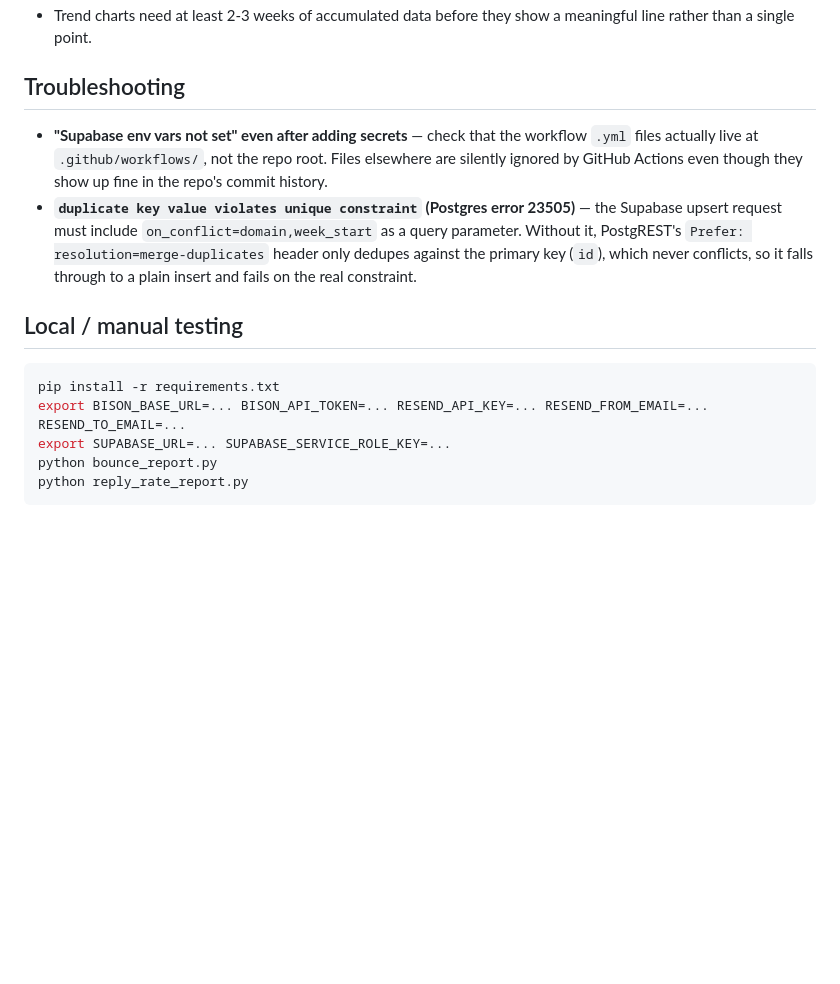
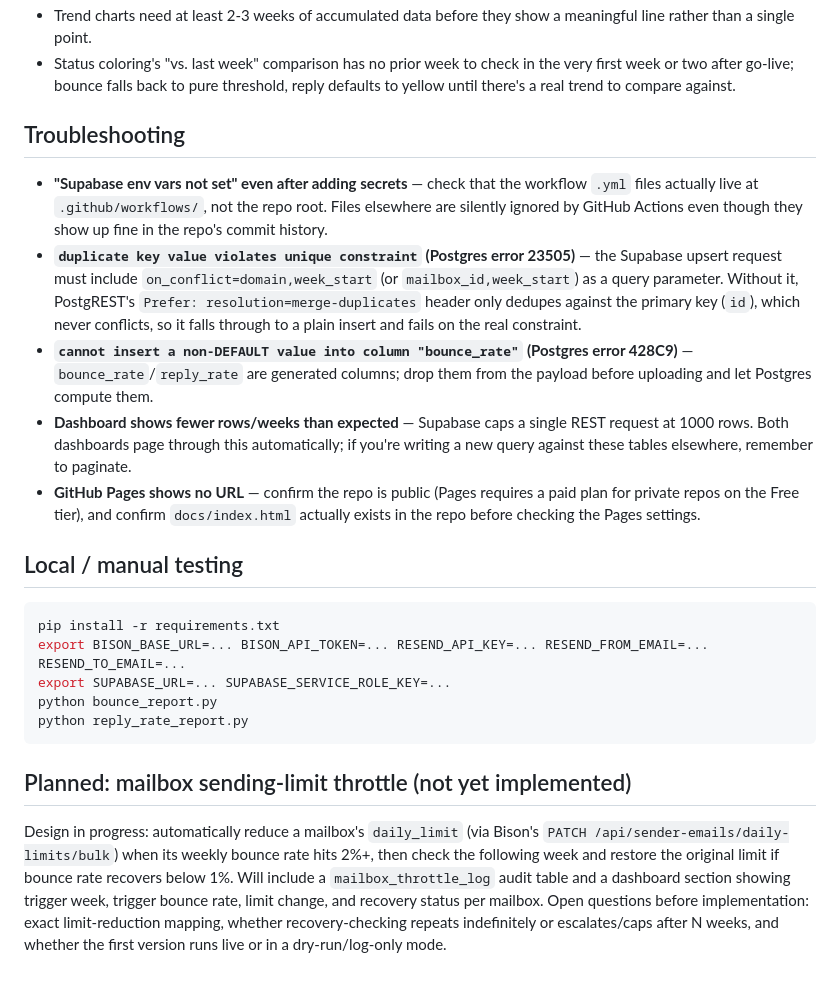
Before and after one commit to vinit-gtme/bison-reports, a Markdown page: README.md, the part around one of its changes. GitHub-like rendering; blank space fills up the shorter version.

````diff
--- a/README.md
+++ b/README.md
@@ -75,9 +109,13 @@ Current dashboard panels:
 - Trend charts need at least 2-3 weeks of accumulated data before they show a meaningful line rather than a single point.
+- Status coloring's "vs. last week" comparison has no prior week to check in the very first week or two after go-live; bounce falls back to pure threshold, reply defaults to yellow until there's a real trend to compare against.
 
 ## Troubleshooting
 
 - **"Supabase env vars not set" even after adding secrets** — check that the workflow `.yml` files actually live at `.github/workflows/`, not the repo root. Files elsewhere are silently ignored by GitHub Actions even though they show up fine in the repo's commit history.
-- **`duplicate key value violates unique constraint` (Postgres error 23505)** — the Supabase upsert request must include `on_conflict=domain,week_start` as a query parameter. Without it, PostgREST's `Prefer: resolution=merge-duplicates` header only dedupes against the primary key (`id`), which never conflicts, so it falls through to a plain insert and fails on the real constraint.
+- **`duplicate key value violates unique constraint` (Postgres error 23505)** — the Supabase upsert request must include `on_conflict=domain,week_start` (or `mailbox_id,week_start`) as a query parameter. Without it, PostgREST's `Prefer: resolution=merge-duplicates` header only dedupes against the primary key (`id`), which never conflicts, so it falls through to a plain insert and fails on the real constraint.
+- **`cannot insert a non-DEFAULT value into column "bounce_rate"` (Postgres error 428C9)** — `bounce_rate`/`reply_rate` are generated columns; drop them from the payload before uploading and let Postgres compute them.
+- **Dashboard shows fewer rows/weeks than expected** — Supabase caps a single REST request at 1000 rows. Both dashboards page through this automatically; if you're writing a new query against these tables elsewhere, remember to paginate.
+- **GitHub Pages shows no URL** — confirm the repo is public (Pages requires a paid plan for private repos on the Free tier), and confirm `docs/index.html` actually exists in the repo before checking the Pages settings.
 
 ## Local / manual testing
 
@@ -88,3 +126,7 @@ export SUPABASE_URL=... SUPABASE_SERVICE_ROLE_KEY=...
 python bounce_report.py
 python reply_rate_report.py
 ```
+
+## Planned: mailbox sending-limit throttle (not yet implemented)
+
+Design in progress: automatically reduce a mailbox's `daily_limit` (via Bison's `PATCH /api/sender-emails/daily-limits/bulk`) when its weekly bounce rate hits 2%+, then check the following week and restore the original limit if bounce rate recovers below 1%. Will include a `mailbox_throttle_log` audit table and a dashboard section showing trigger week, trigger bounce rate, limit change, and recovery status per mailbox. Open questions before implementation: exact limit-reduction mapping, whether recovery-checking repeats indefinitely or escalates/caps after N weeks, and whether the first version runs live or in a dry-run/log-only mode.
````
Also changed, not shown: other parts of README.md (+56 -22 lines).
